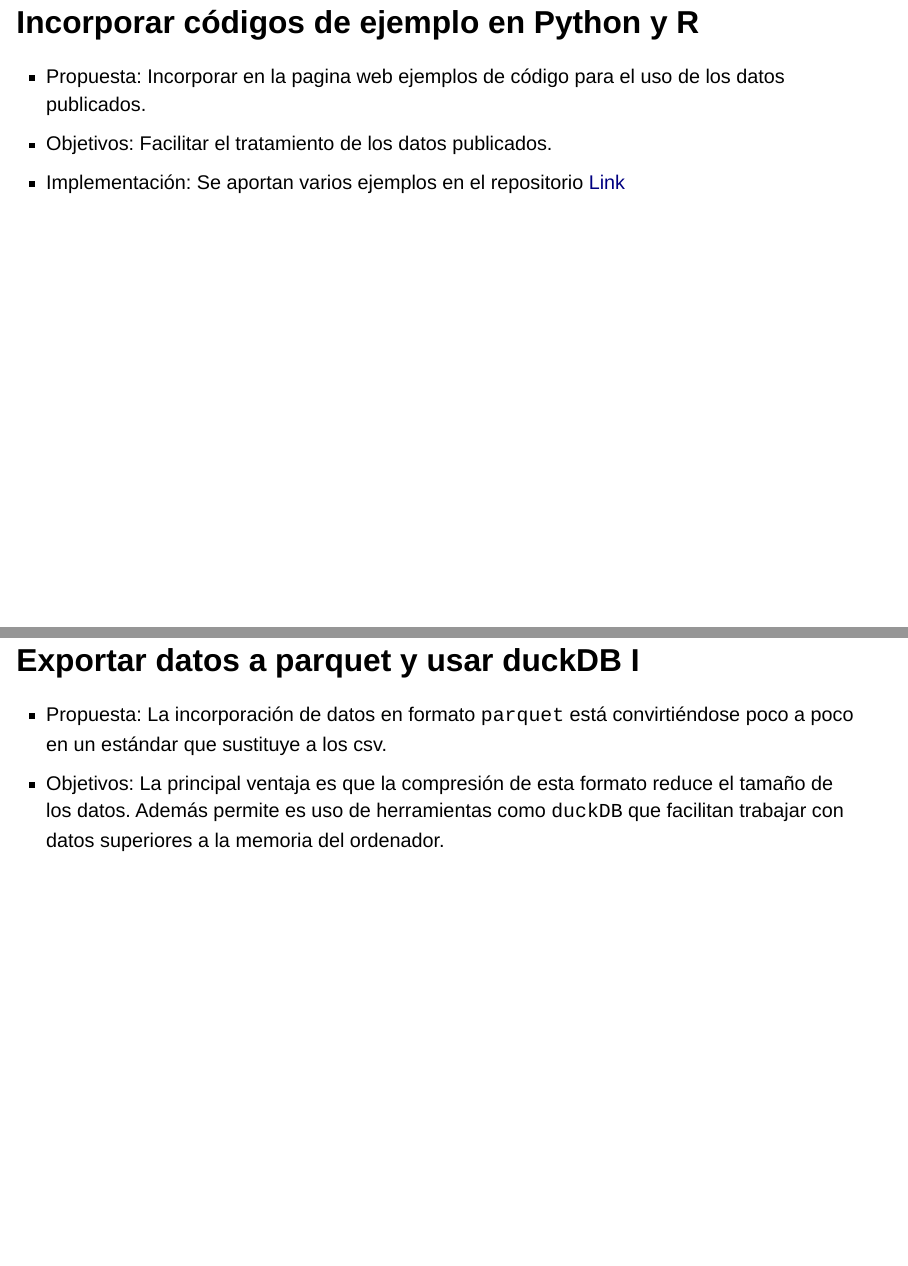
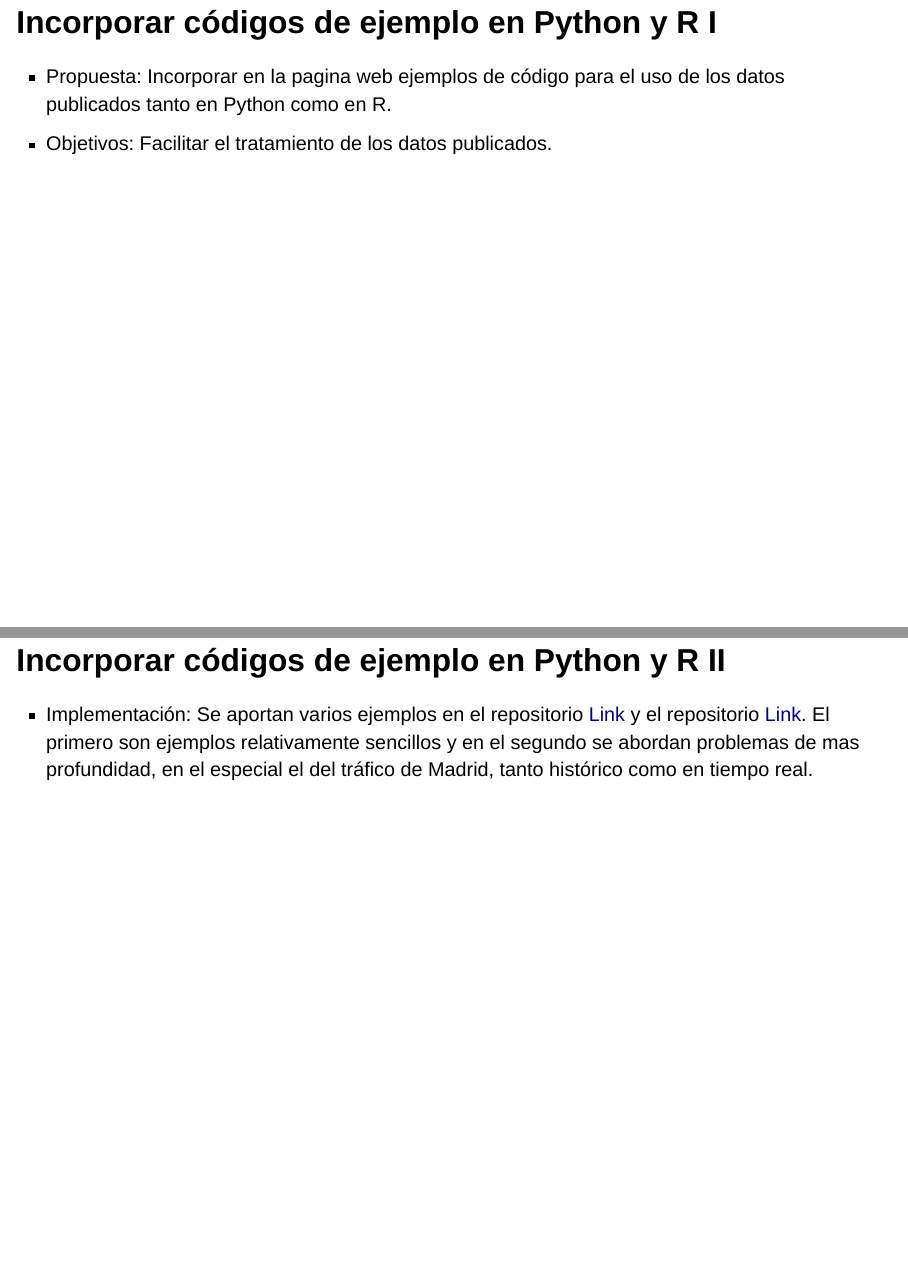
Before and after one commit to santiagomota/datos-madrid-presentacion, a Quarto document (docs/index.qmd): pages 5 and 6 of 12 before the commit and pages 5 and 6 of 13 after it, joined at a grey line. Rendered offline with R 4.5, knitr and Pandoc in place of Quarto, with nearby package versions; drawn as Slidy slides in place of the format the file asks for.

Commit message:
Incorporamos el tráfico

```diff
--- a/docs/index.qmd
+++ b/docs/index.qmd
@@ -66,12 +66,15 @@ title-slide-attributes:
 Las dos primeras son internas y las dos segundas son externas.
 
 
-## Incorporar códigos de ejemplo en Python y R
+## Incorporar códigos de ejemplo en Python y R I
 
-- Propuesta: Incorporar en la pagina web ejemplos de código para el uso de los datos publicados.
+- Propuesta: Incorporar en la pagina web ejemplos de código para el uso de los datos publicados tanto en Python como en R.
 - Objetivos: Facilitar el tratamiento de los datos publicados.
-- Implementación: Se aportan varios ejemplos en el repositorio [Link](https://github.com/santiagomota/madrid-open-data-mejora)
 
+
+## Incorporar códigos de ejemplo en Python y R II
+
+- Implementación: Se aportan varios ejemplos en el repositorio [Link](https://github.com/santiagomota/madrid-open-data-mejora) y el repositorio [Link](https://github.com/santiagomota/datos-madrid). El primero son ejemplos relativamente sencillos y en el segundo se abordan problemas de mas profundidad, en el especial el del tráfico de Madrid, tanto histórico como en tiempo real.
 
 ## Exportar datos a parquet y usar duckDB I
 
```
Also changed, not shown: README.md, 3 other files.
